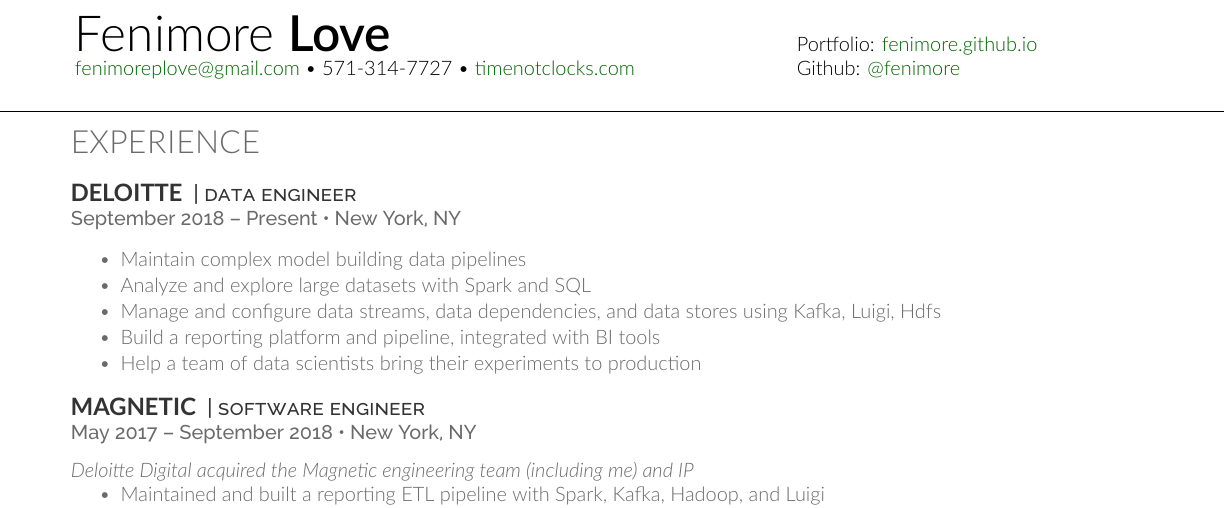
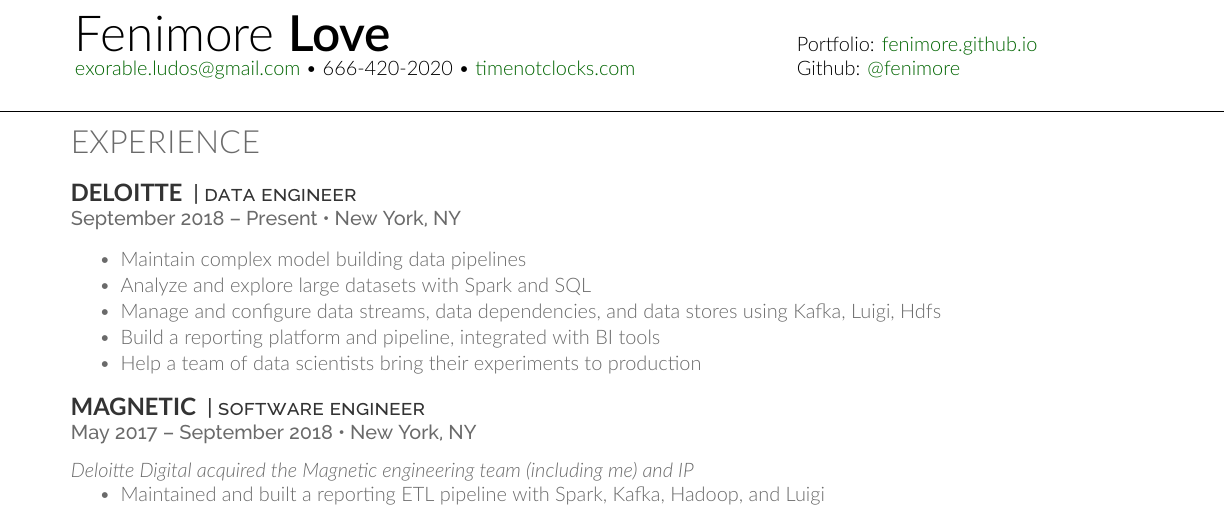
Before and after one commit to fenimore/cv, a LaTeX CV (main.tex): part of the page, cut so that both start at the same text. Compiled offline with XeLaTeX.

Commit message:
Update cv

```diff
--- a/main.tex
+++ b/main.tex
@@ -83,7 +83,7 @@
 \hspace{-5.5mm}
 \begin{minipage}[t]{.6\textwidth}
 {\Huge Fenimore {\textbf{Love}}}\\
-\href{mailto:fenimoreplove@gmail.com}{fenimoreplove@gmail.com} \textbullet{} 571-314-7727 \textbullet{} \href{https://timenotclocks.com}{timenotclocks.com}\\
+\href{mailto:exorable.ludos@gmail.com}{exorable.ludos@gmail.com} \textbullet{} 666-420-2020 \textbullet{} \href{https://timenotclocks.com}{timenotclocks.com}\\
 \end{minipage}
 \hfill
 \begin{minipage}[t]{.3\textwidth}
```
Also changed, not shown: cv.pdf.
